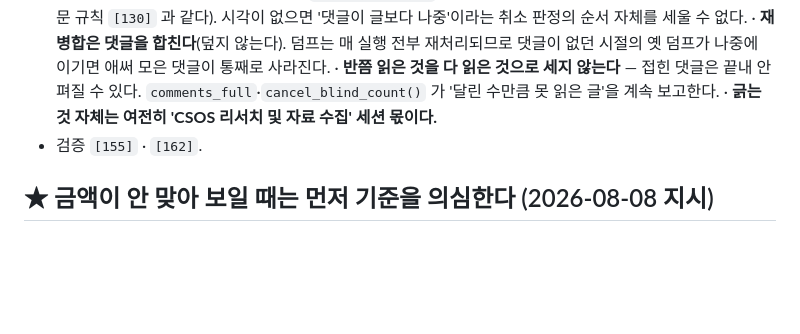
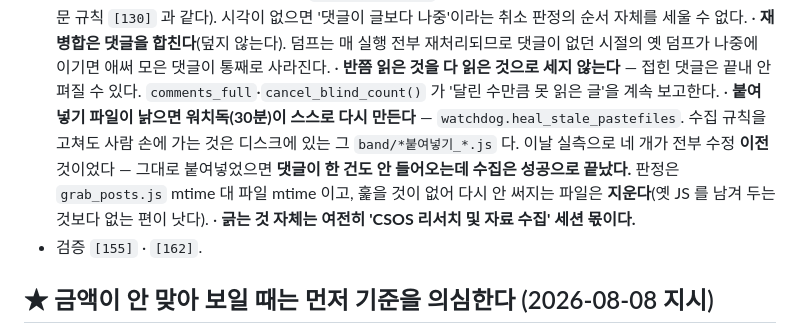
Before and after one commit to Mulder4780/coupang-ecount-reconcile, a Markdown page: CLAUDE.md, the part around the change. Drawn GitHub-style; blank space fills up the shorter version.

Commit message:
지시문 정본에 오늘 항목 반영(루트 사본과 동일)

```diff
--- a/CLAUDE.md
+++ b/CLAUDE.md
@@ -157,6 +157,12 @@
     없던 시절의 옛 덤프가 나중에 이기면 애써 모은 댓글이 통째로 사라진다.
   · **반쯤 읽은 것을 다 읽은 것으로 세지 않는다** — 접힌 댓글은 끝내 안 펴질 수 있다.
     `comments_full`·`cancel_blind_count()` 가 '달린 수만큼 못 읽은 글'을 계속 보고한다.
+  · **붙여넣기 파일이 낡으면 워치독(30분)이 스스로 다시 만든다** —
+    `watchdog.heal_stale_pastefiles`. 수집 규칙을 고쳐도 사람 손에 가는 것은 디스크에
+    있는 그 `band/*붙여넣기_*.js` 다. 이날 실측으로 네 개가 전부 수정 **이전** 것이었다
+    — 그대로 붙여넣었으면 **댓글이 한 건도 안 들어오는데 수집은 성공으로 끝났다.**
+    판정은 `grab_posts.js` mtime 대 파일 mtime 이고, 훑을 것이 없어 다시 안 써지는
+    파일은 **지운다**(옛 JS 를 남겨 두는 것보다 없는 편이 낫다).
   · **긁는 것 자체는 여전히 'CSOS 리서치 및 자료 수집' 세션 몫이다.**
 - 검증 `[155]` · `[162]`.
 
```
